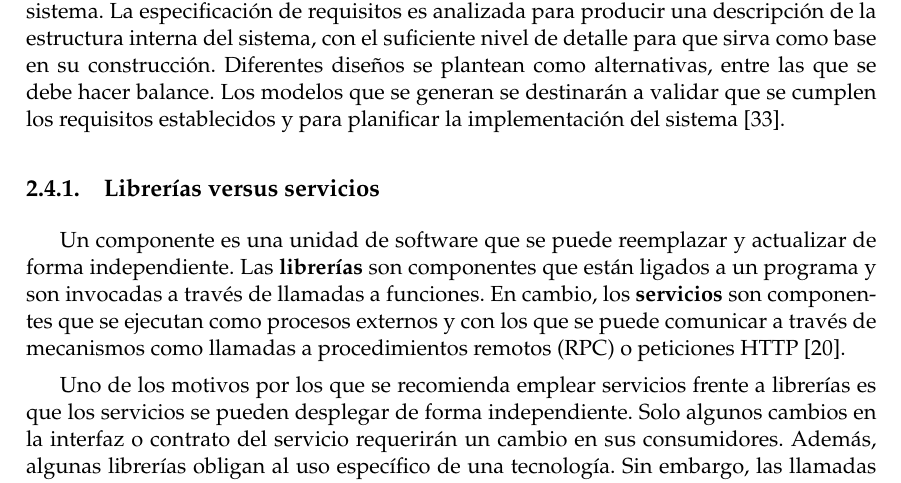
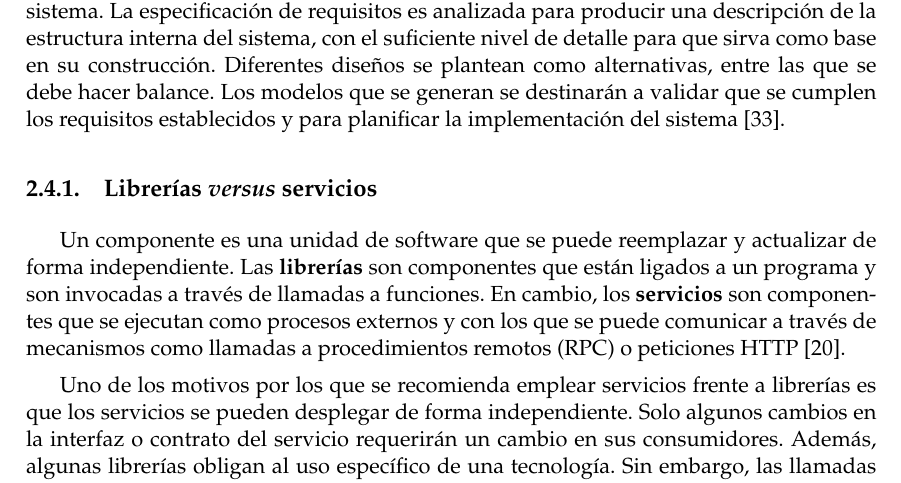
Before and after one commit to VictorIranzo/TFG_Microservices, a LaTeX thesis (Trabajo/Trabajo.tex): part of page 19 of 107, cut so that both start at the same text. Compiled offline with pdfLaTeX.

Commit message:
Presentación v1

```diff
--- a/Trabajo/Trabajo.tex
+++ b/Trabajo/Trabajo.tex
@@ -281,7 +281,7 @@ Los sistemas AP escalan más fácilmente y son más sencillos de construir, pero
 
 En la actividad de diseño se definen la arquitectura, componentes e interfaces del sistema. La especificación de requisitos es analizada para producir una descripción de la estructura interna del sistema, con el suficiente nivel de detalle para que sirva como base en su construcción. Diferentes diseños se plantean como alternativas, entre las que se debe hacer balance. Los modelos que se generan se destinarán a validar que se cumplen los requisitos establecidos y para planificar la implementación del sistema \cite{Bourque2014}.
 
-\subsection{Librerías versus servicios} \label{subsect:librerias}
+\subsection{Librerías \textit{versus} servicios} \label{subsect:librerias}
 
 Un componente es una unidad de software que se puede reemplazar y actualizar de forma independiente. Las \textbf{librerías} son componentes que están ligados a un programa y son invocadas a través de llamadas a funciones. En cambio, los \textbf{servicios} son componentes que se ejecutan como procesos externos y con los que se puede comunicar a través de mecanismos como llamadas a procedimientos remotos (RPC) o peticiones HTTP \cite{Lewis2014}.
 
```
Also changed, not shown: Trabajo/Imagenes/0_dBYIdSSqdWwK1sRk.png (added), Trabajo/Imagenes/Firebase (1).png (added), Trabajo/Imagenes/docker_facebook_share.png (added), Trabajo/Imagenes/entity-framework-core.png (added), Trabajo/Imagenes/kubernetes-logo.svg (added), Trabajo/Imagenes/logo.png (added), Trabajo/Imagenes/swagger-logo-horizontal.png (added), 3 other files.
